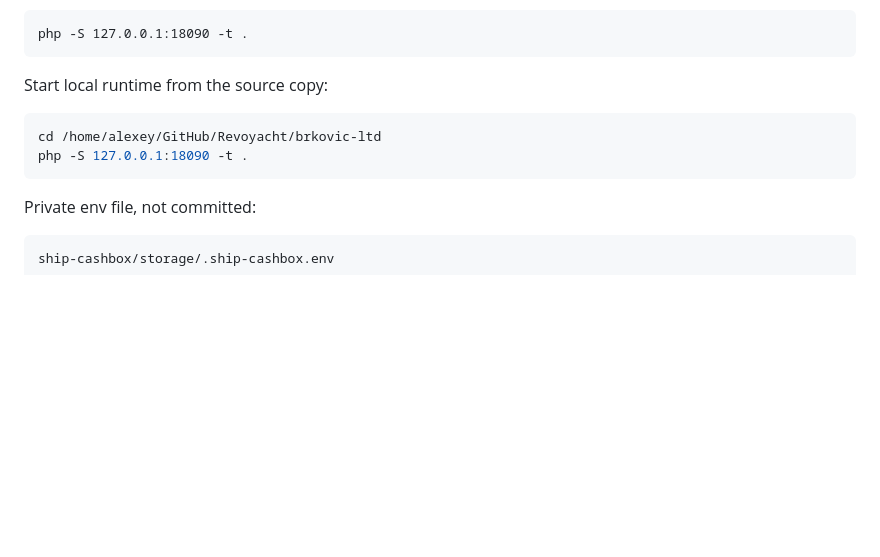
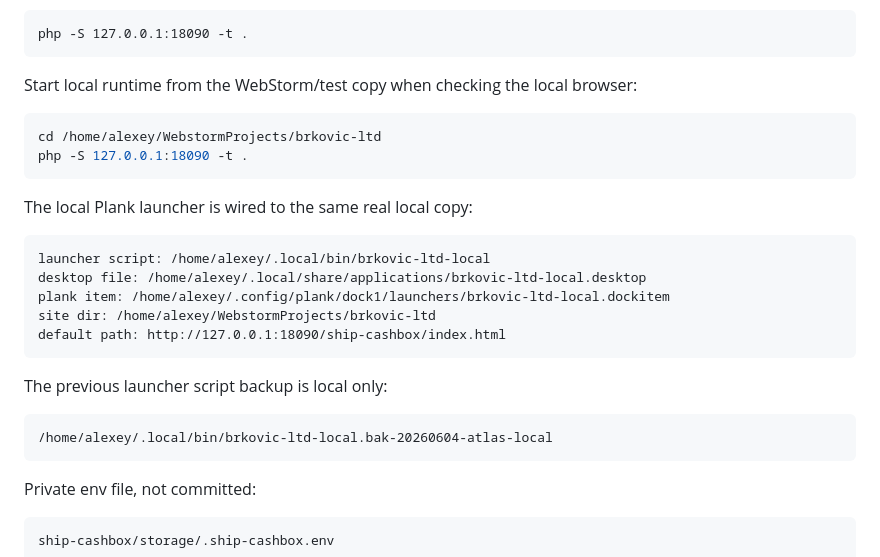
Before and after one commit to vetus-nauta/brkovic-ltd, a Markdown page: docs/ship-cashbox-atlas-storage-sprint-26.md, the part around the change. GitHub-like rendering; blank space fills up the shorter version.

Commit message:
Document local launcher target

````diff
--- a/docs/ship-cashbox-atlas-storage-sprint-26.md
+++ b/docs/ship-cashbox-atlas-storage-sprint-26.md
@@ -64,11 +64,27 @@ The old process was:
 php -S 127.0.0.1:18090 -t .
 ```
 
-Start local runtime from the source copy:
+Start local runtime from the WebStorm/test copy when checking the local browser:
 
 ```bash
-cd /home/alexey/GitHub/Revoyacht/brkovic-ltd
+cd /home/alexey/WebstormProjects/brkovic-ltd
 php -S 127.0.0.1:18090 -t .
+```
+
+The local Plank launcher is wired to the same real local copy:
+
+```text
+launcher script: /home/alexey/.local/bin/brkovic-ltd-local
+desktop file: /home/alexey/.local/share/applications/brkovic-ltd-local.desktop
+plank item: /home/alexey/.config/plank/dock1/launchers/brkovic-ltd-local.dockitem
+site dir: /home/alexey/WebstormProjects/brkovic-ltd
+default path: http://127.0.0.1:18090/ship-cashbox/index.html
+```
+
+The previous launcher script backup is local only:
+
+```text
+/home/alexey/.local/bin/brkovic-ltd-local.bak-20260604-atlas-local
 ```
 
 Private env file, not committed:
````
